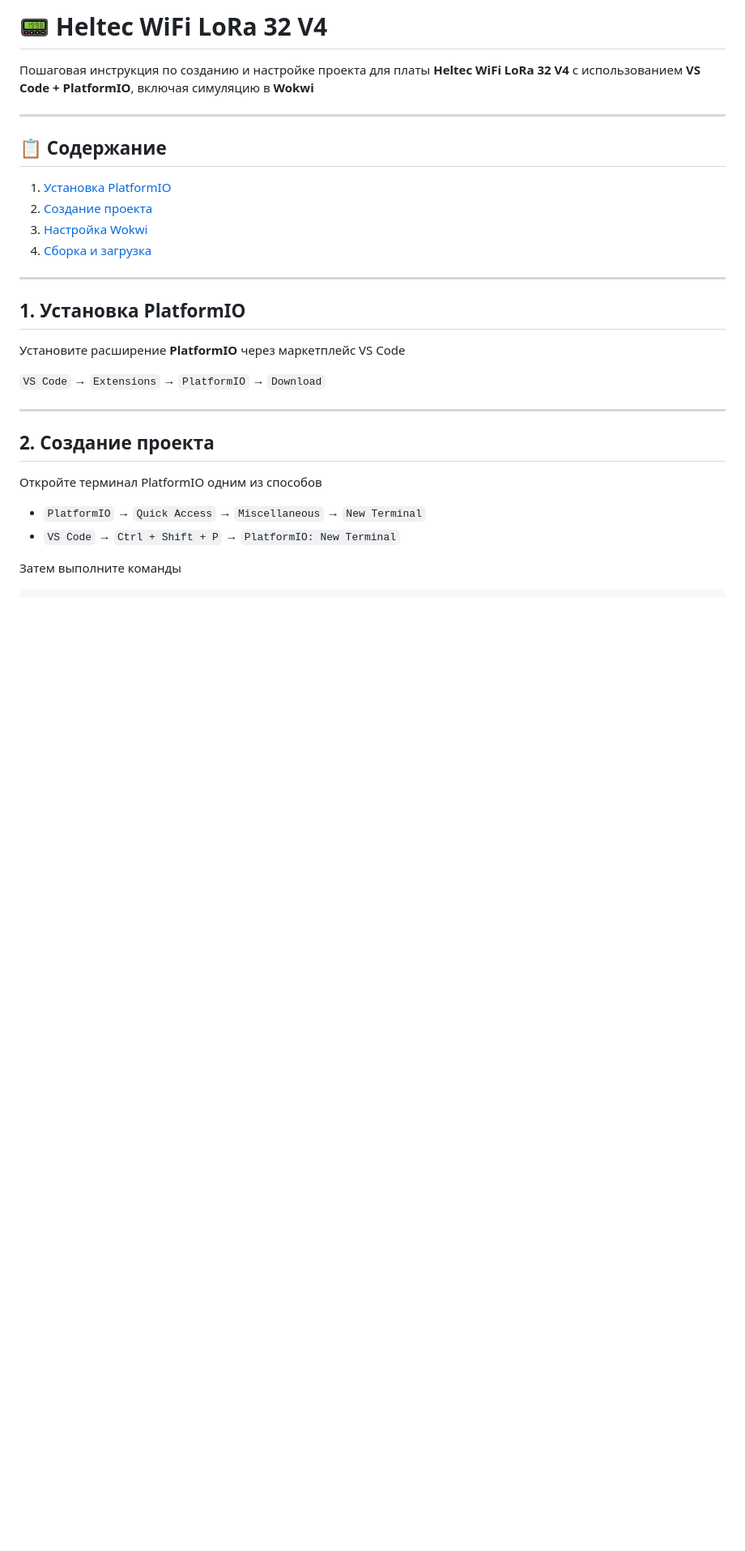
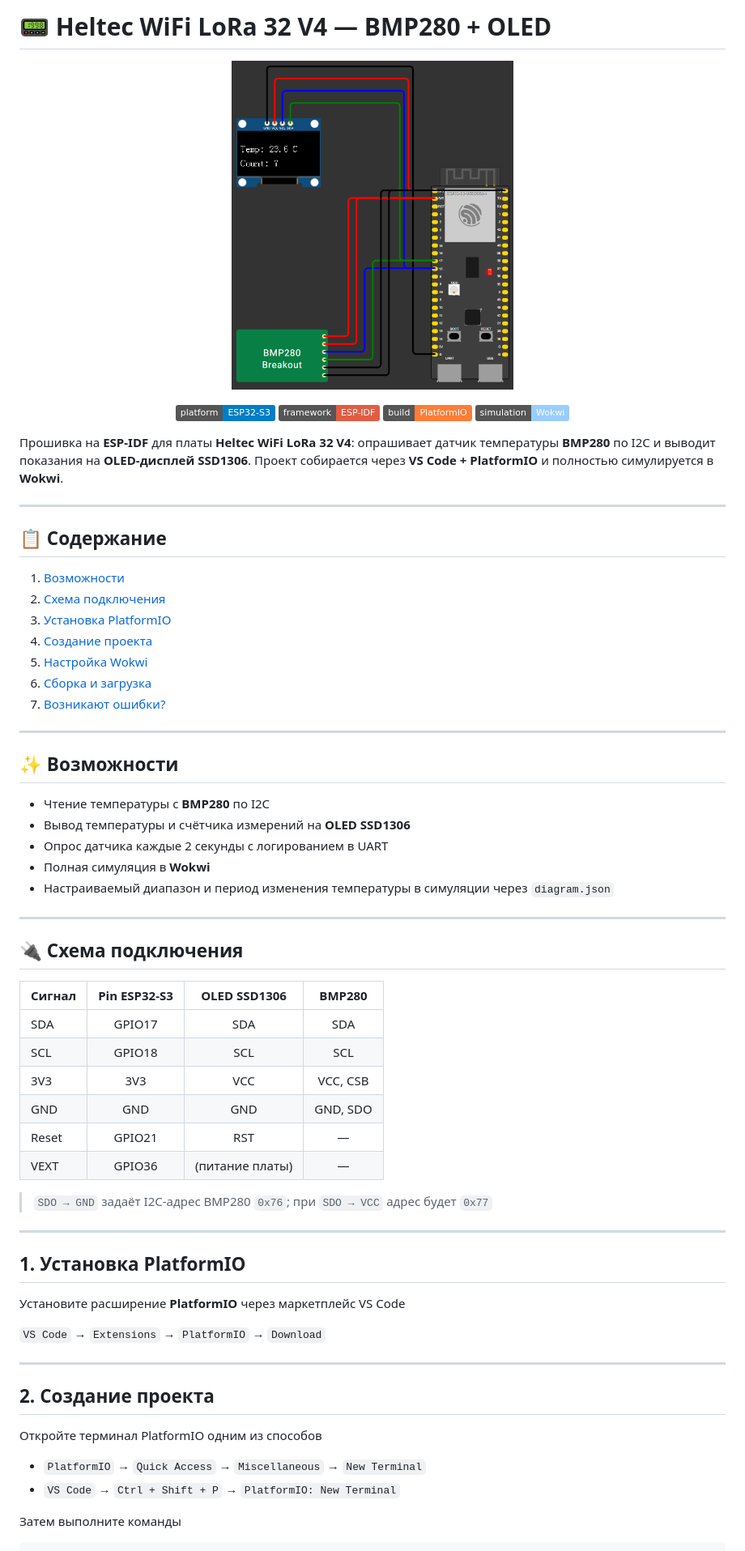
Before and after one commit to iwtcode/Heltec_WiFi_LoRa_32_V4, a Markdown page: README.md, the part around one of its changes. Shown at 81% size. Rendered like a GitHub page; pictures changed too: images/ESP32.png (added); badges without logos; blank space fills up the shorter version.

```diff
--- a/README.md
+++ b/README.md
@@ -1,15 +1,54 @@
-# 📟 Heltec WiFi LoRa 32 V4
+# 📟 Heltec WiFi LoRa 32 V4 — BMP280 + OLED
 
-Пошаговая инструкция по созданию и настройке проекта для платы **Heltec WiFi LoRa 32 V4** с использованием **VS Code + PlatformIO**, включая симуляцию в **Wokwi**
+<p align="center">
+  <img src="images/ESP32.png" alt="Heltec WiFi LoRa 32 V4" width="40%" />
+</p>
+
+<p align="center">
+  <img alt="Platform" src="https://img.shields.io/badge/platform-ESP32--S3-blue" />
+  <img alt="Framework" src="https://img.shields.io/badge/framework-ESP--IDF-red" />
+  <img alt="Build" src="https://img.shields.io/badge/build-PlatformIO-orange" />
+  <img alt="Sim" src="https://img.shields.io/badge/simulation-Wokwi-9cf" />
+</p>
+
+Прошивка на **ESP-IDF** для платы **Heltec WiFi LoRa 32 V4**: опрашивает датчик температуры **BMP280** по I2C и выводит показания на **OLED-дисплей SSD1306**. Проект собирается через **VS Code + PlatformIO** и полностью симулируется в **Wokwi**.
 
 ---
 
 ## 📋 Содержание
 
-1. [Установка PlatformIO](#1-установка-platformio)
-2. [Создание проекта](#2-создание-проекта)
-3. [Настройка Wokwi](#3-настройка-wokwi)
-4. [Сборка и загрузка](#4-сборка-и-загрузка)
+1. [Возможности](#-возможности)
+2. [Схема подключения](#-схема-подключения)
+3. [Установка PlatformIO](#1-установка-platformio)
+4. [Создание проекта](#2-создание-проекта)
+5. [Настройка Wokwi](#3-настройка-wokwi)
+6. [Сборка и загрузка](#4-сборка-и-загрузка)
+7. [Возникают ошибки?](#-возникают-ошибки)
+
+---
+
+## ✨ Возможности
+
+- Чтение температуры с **BMP280** по I2C
+- Вывод температуры и счётчика измерений на **OLED SSD1306**
+- Опрос датчика каждые 2 секунды с логированием в UART
+- Полная симуляция в **Wokwi**
+- Настраиваемый диапазон и период изменения температуры в симуляции через `diagram.json`
+
+---
+
+## 🔌 Схема подключения
+
+| Сигнал | Pin ESP32-S3 | OLED SSD1306 | BMP280 |
+|--------|:---:|:---:|:---:|
+| SDA    | GPIO17 | SDA | SDA |
+| SCL    | GPIO18 | SCL | SCL |
+| 3V3    | 3V3    | VCC | VCC, CSB |
+| GND    | GND    | GND | GND, SDO |
+| Reset  | GPIO21 | RST | — |
+| VEXT   | GPIO36 | (питание платы) | — |
+
+> `SDO → GND` задаёт I2C-адрес BMP280 `0x76`; при `SDO → VCC` адрес будет `0x77`
 
 ---
 
```
Also changed, not shown: other parts of README.md (+30 -8 lines).
